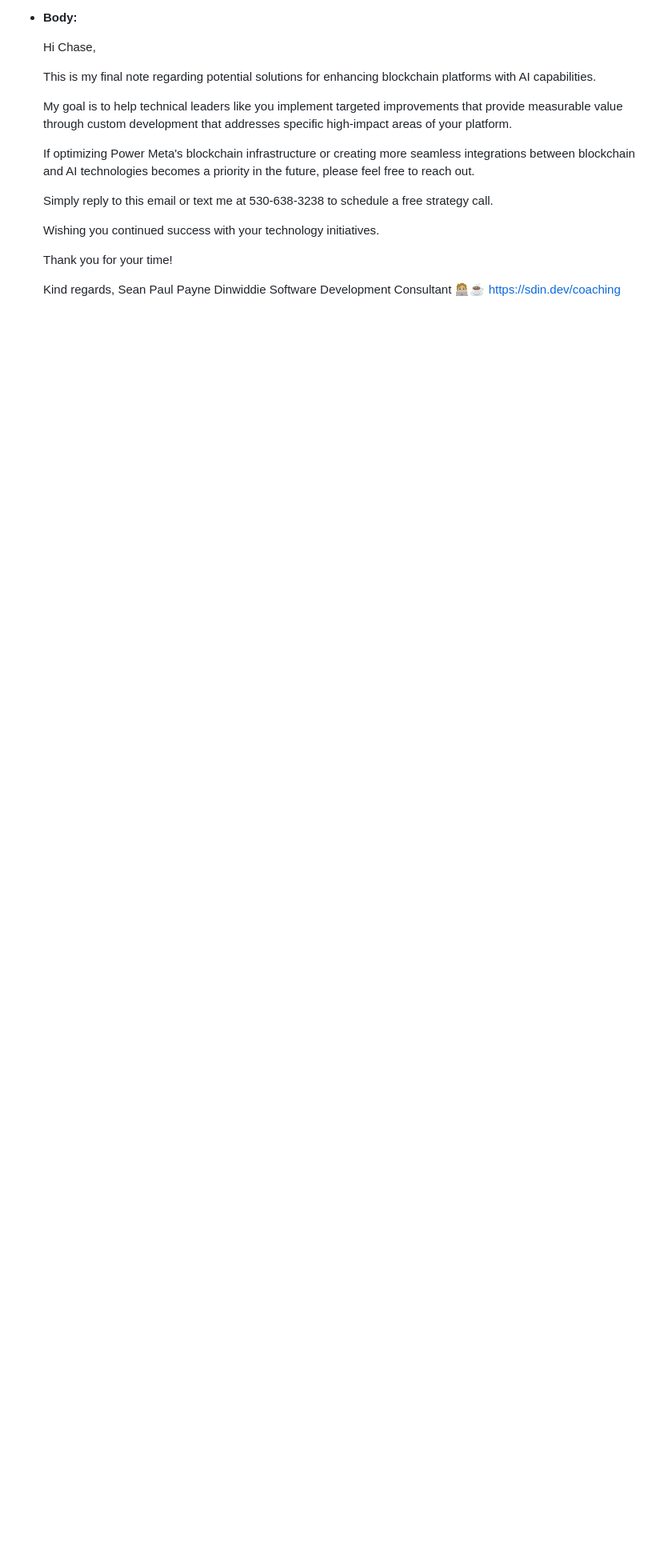
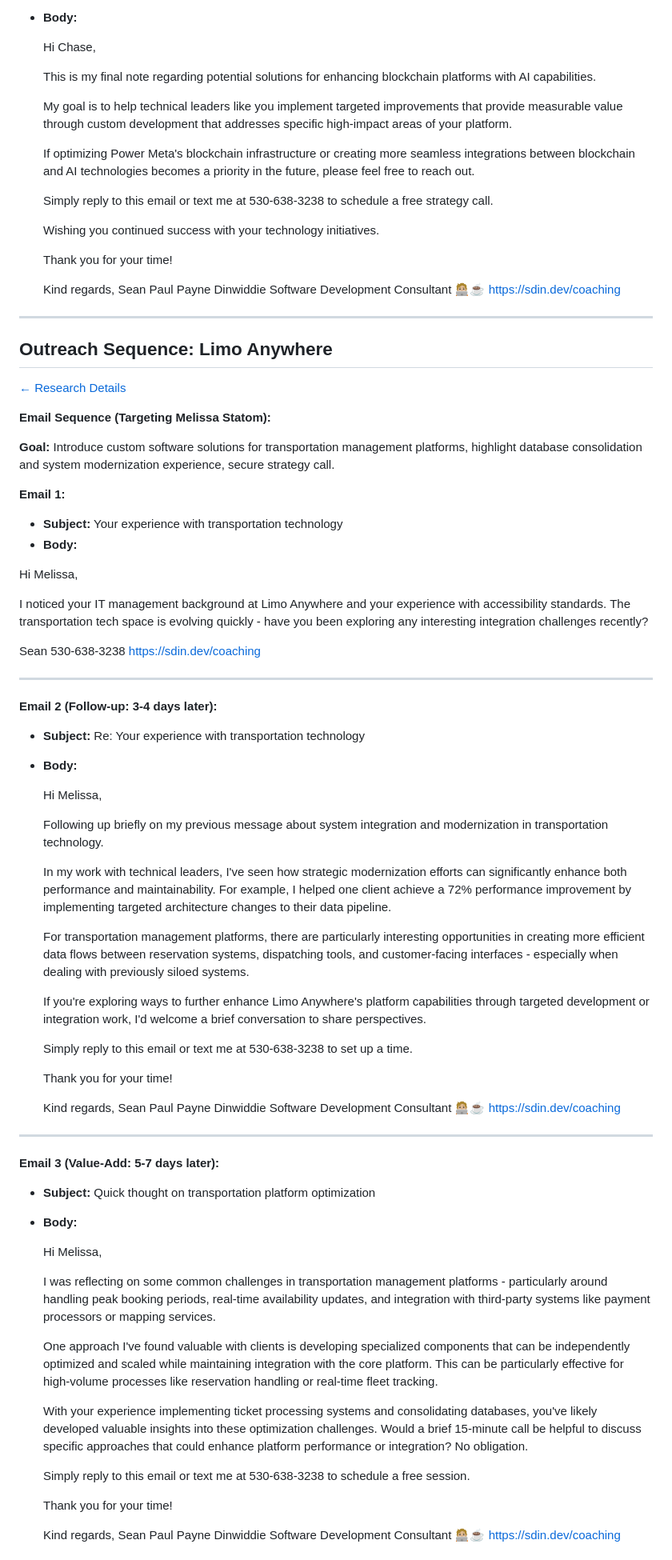
Before and after one commit to seandinwiddie/sdin.dev, a Markdown page: resources/outreach_sequences.md, the part around one of its changes. Shown at 80% size. Rendered like a GitHub page; blank space fills up the shorter version.

```diff
--- a/resources/outreach_sequences.md
+++ b/resources/outreach_sequences.md
@@ -1034,3 +1034,73 @@ https://sdin.dev/coaching
     Sean Paul Payne Dinwiddie
     Software Development Consultant 🧑🏼‍💻☕
     https://sdin.dev/coaching
+
+---
+
+## Outreach Sequence: Limo Anywhere
+[← Research Details](clients_research.md#technologysaas)
+
+**Email Sequence (Targeting Melissa Statom):**
+
+**Goal:** Introduce custom software solutions for transportation management platforms, highlight database consolidation and system modernization experience, secure strategy call.
+
+**Email 1:**
+*   **Subject:** Your experience with transportation technology
+*   **Body:**
+
+Hi Melissa,
+
+I noticed your IT management background at Limo Anywhere and your experience with accessibility standards. The transportation tech space is evolving quickly - have you been exploring any interesting integration challenges recently?
+
+Sean
+530-638-3238
+https://sdin.dev/coaching
+
+---
+
+**Email 2 (Follow-up: 3-4 days later):**
+*   **Subject:** Re: Your experience with transportation technology
+*   **Body:**
+
+    Hi Melissa,
+
+    Following up briefly on my previous message about system integration and modernization in transportation technology.
+
+    In my work with technical leaders, I've seen how strategic modernization efforts can significantly enhance both performance and maintainability. For example, I helped one client achieve a 72% performance improvement by implementing targeted architecture changes to their data pipeline.
+
+    For transportation management platforms, there are particularly interesting opportunities in creating more efficient data flows between reservation systems, dispatching tools, and customer-facing interfaces - especially when dealing with previously siloed systems.
+
+    If you're exploring ways to further enhance Limo Anywhere's platform capabilities through targeted development or integration work, I'd welcome a brief conversation to share perspectives.
+
+    Simply reply to this email or text me at 530-638-3238 to set up a time.
+
+    Thank you for your time!
+
+    Kind regards,
+    Sean Paul Payne Dinwiddie
+    Software Development Consultant 🧑🏼‍💻☕
+    https://sdin.dev/coaching
+
+---
+
+**Email 3 (Value-Add: 5-7 days later):**
+*   **Subject:** Quick thought on transportation platform optimization
+*   **Body:**
+
+    Hi Melissa,
+
+    I was reflecting on some common challenges in transportation management platforms - particularly around handling peak booking periods, real-time availability updates, and integration with third-party systems like payment processors or mapping services.
+
+    One approach I've found valuable with clients is developing specialized components that can be independently optimized and scaled while maintaining integration with the core platform. This can be particularly effective for high-volume processes like reservation handling or real-time fleet tracking.
+
+    With your experience implementing ticket processing systems and consolidating databases, you've likely developed valuable insights into these optimization challenges. Would a brief 15-minute call be helpful to discuss specific approaches that could enhance platform performance or integration? No obligation.
+
+    Simply reply to this email or text me at 530-638-3238 to schedule a free session.
+
+    Thank you for your time!
+
+    Kind regards,
+    Sean Paul Payne Dinwiddie
+    Software Development Consultant 🧑🏼‍💻☕
+    https://sdin.dev/coaching
+
```
Also changed, not shown: other parts of resources/outreach_sequences.md (+24 -0 lines).
